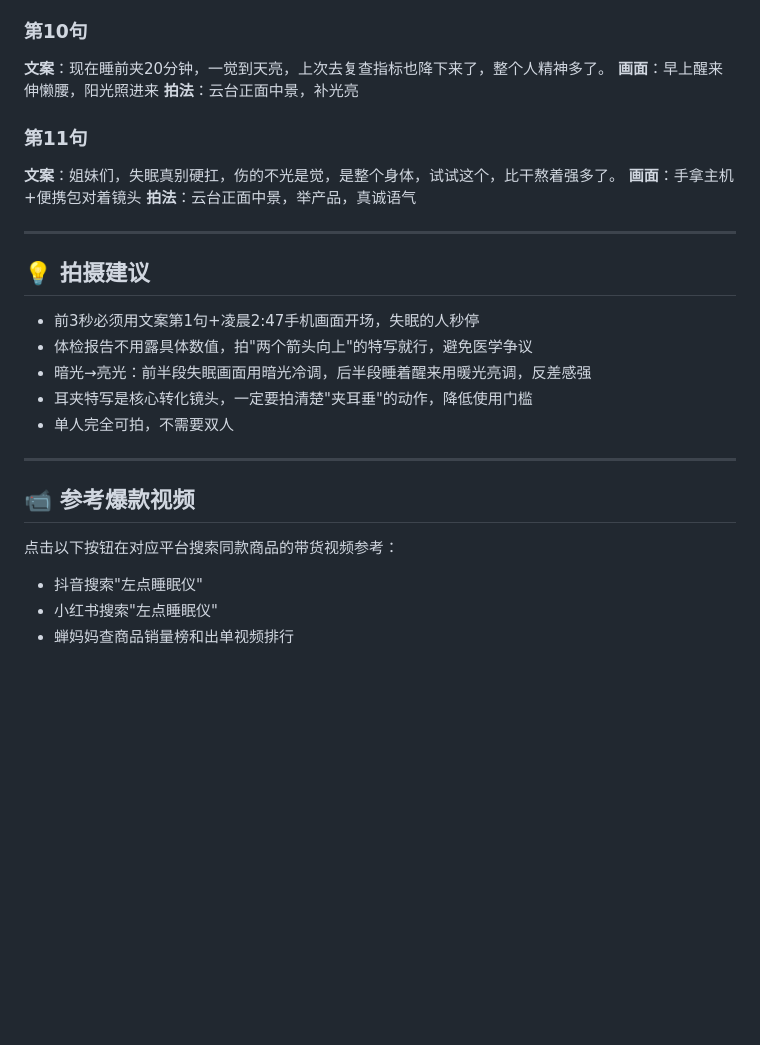
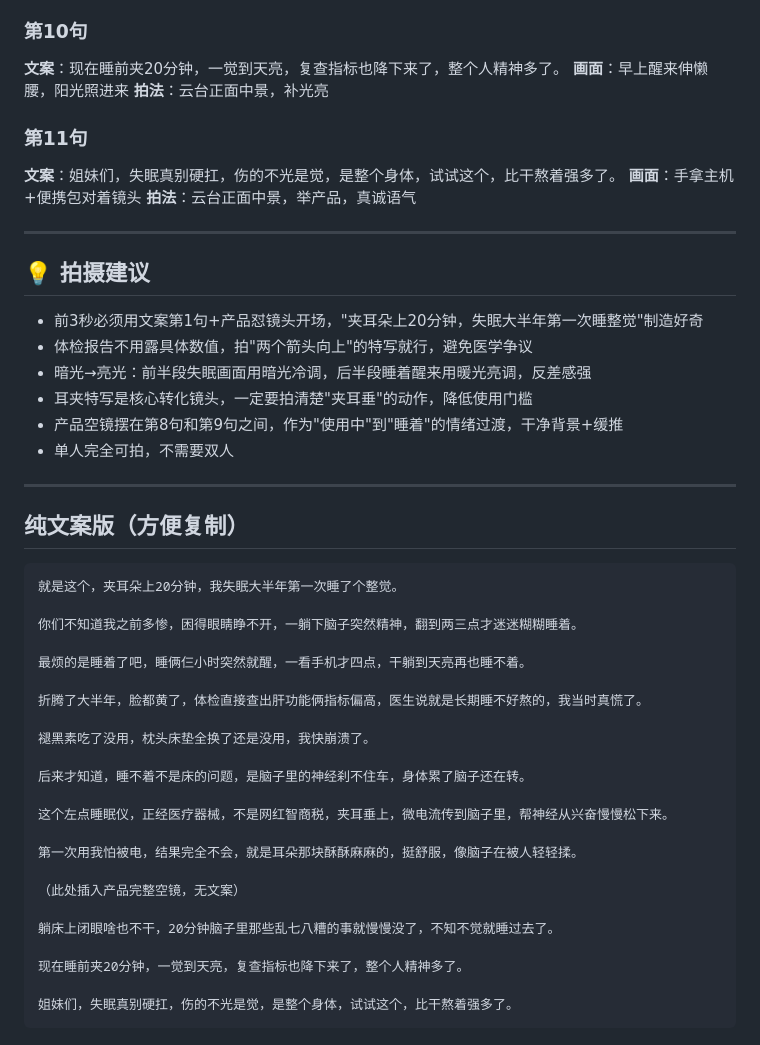
Before and after one commit to Lihaowa2026/creator-dashboard, a Markdown page: plans/左点睡眠仪-带货方案.md, the part around one of its changes. Rendered like a GitHub page; blank space fills up the shorter version.

````diff
--- a/plans/左点睡眠仪-带货方案.md
+++ b/plans/左点睡眠仪-带货方案.md
@@ -66,7 +72,7 @@
 **拍法**：云台床尾俯拍，调暗补光灯
 
 ### 第10句
-**文案**：现在睡前夹20分钟，一觉到天亮，上次去复查指标也降下来了，整个人精神多了。
+**文案**：现在睡前夹20分钟，一觉到天亮，复查指标也降下来了，整个人精神多了。
 **画面**：早上醒来伸懒腰，阳光照进来
 **拍法**：云台正面中景，补光亮
 
@@ -79,17 +85,39 @@
 
 ## 💡 拍摄建议
 
-- 前3秒必须用文案第1句+凌晨2:47手机画面开场，失眠的人秒停
+- 前3秒必须用文案第1句+产品怼镜头开场，"夹耳朵上20分钟，失眠大半年第一次睡整觉"制造好奇
 - 体检报告不用露具体数值，拍"两个箭头向上"的特写就行，避免医学争议
 - 暗光→亮光：前半段失眠画面用暗光冷调，后半段睡着醒来用暖光亮调，反差感强
 - 耳夹特写是核心转化镜头，一定要拍清楚"夹耳垂"的动作，降低使用门槛
+- 产品空镜摆在第8句和第9句之间，作为"使用中"到"睡着"的情绪过渡，干净背景+缓推
 - 单人完全可拍，不需要双人
 
 ---
 
-## 📹 参考爆款视频
+## 纯文案版（方便复制）
 
-点击以下按钮在对应平台搜索同款商品的带货视频参考：
-- 抖音搜索"左点睡眠仪"
-- 小红书搜索"左点睡眠仪"
-- 蝉妈妈查商品销量榜和出单视频排行
+```
+就是这个，夹耳朵上20分钟，我失眠大半年第一次睡了个整觉。
+
+你们不知道我之前多惨，困得眼睛睁不开，一躺下脑子突然精神，翻到两三点才迷迷糊糊睡着。
+
+最烦的是睡着了吧，睡俩仨小时突然就醒，一看手机才四点，干躺到天亮再也睡不着。
+
+折腾了大半年，脸都黄了，体检直接查出肝功能俩指标偏高，医生说就是长期睡不好熬的，我当时真慌了。
+
+褪黑素吃了没用，枕头床垫全换了还是没用，我快崩溃了。
+
+后来才知道，睡不着不是床的问题，是脑子里的神经刹不住车，身体累了脑子还在转。
+
+这个左点睡眠仪，正经医疗器械，不是网红智商税，夹耳垂上，微电流传到脑子里，帮神经从兴奋慢慢松下来。
+
+第一次用我怕被电，结果完全不会，就是耳朵那块酥酥麻麻的，挺舒服，像脑子在被人轻轻揉。
+
+（此处插入产品完整空镜，无文案）
+
+躺床上闭眼啥也不干，20分钟脑子里那些乱七八糟的事就慢慢没了，不知不觉就睡过去了。
+
+现在睡前夹20分钟，一觉到天亮，复查指标也降下来了，整个人精神多了。
+
+姐妹们，失眠真别硬扛，伤的不光是觉，是整个身体，试试这个，比干熬着强多了。
+```
````
Also changed, not shown: other parts of plans/左点睡眠仪-带货方案.md (+40 -34 lines).
